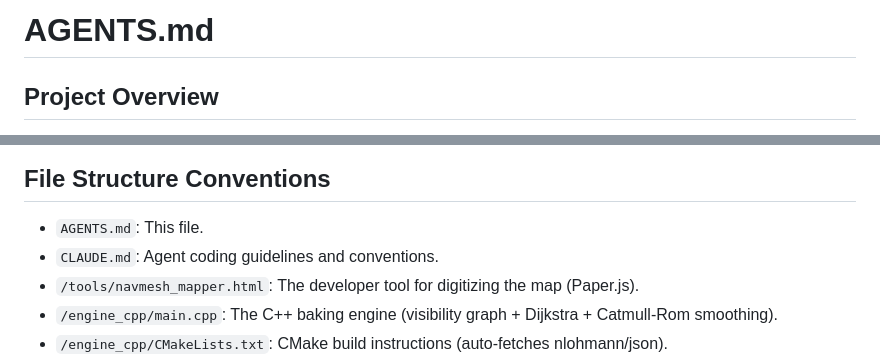
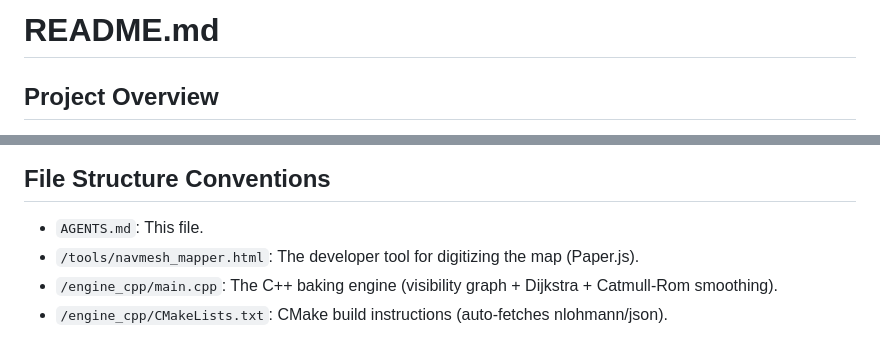
Before and after one commit to worldwiderad/CIS-MAP-V2, a Markdown page: README.md, 2 parts joined by grey strips. Rendered like a GitHub page.

```diff
--- a/AGENTS.md
+++ b/README.md
@@ -1,4 +1,4 @@
-# AGENTS.md
+# README.md
 
 ## Project Overview
 This repository contains a two-part system for an indoor navigation tool designed for English Language Learner (ELL) students at the Canadian International School (CIS).
@@ -29,7 +29,6 @@ The project is strictly divided into three distinct operational domains:
 
 ## File Structure Conventions
 * `AGENTS.md`: This file.
-* `CLAUDE.md`: Agent coding guidelines and conventions.
 * `/tools/navmesh_mapper.html`: The developer tool for digitizing the map (Paper.js).
 * `/engine_cpp/main.cpp`: The C++ baking engine (visibility graph + Dijkstra + Catmull-Rom smoothing).
 * `/engine_cpp/CMakeLists.txt`: CMake build instructions (auto-fetches nlohmann/json).
```
